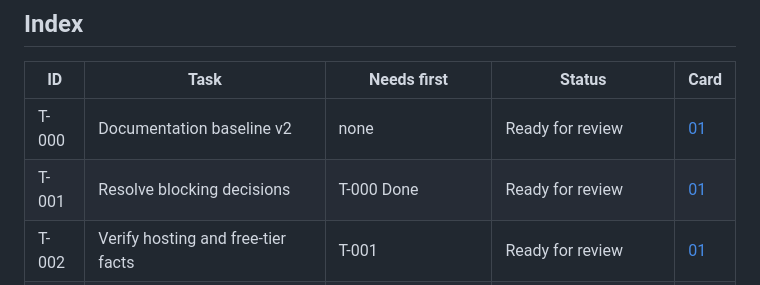
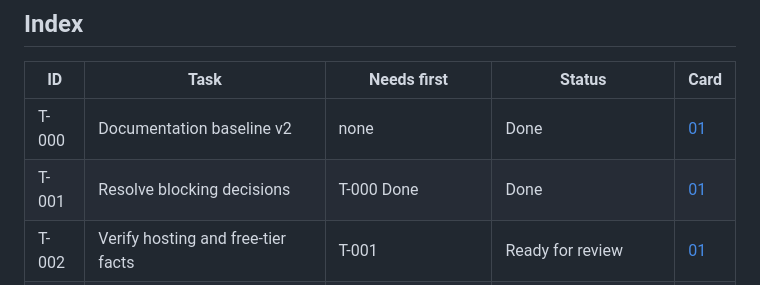
Before and after one commit to phop7173-oss/myanmar-fashion-marketplace, a Markdown page: tasks/ROADMAP.md, the part around the change. GitHub-like rendering.

Commit message:
docs: mark T-000 and T-001 Done (Owner review)

```diff
--- a/tasks/ROADMAP.md
+++ b/tasks/ROADMAP.md
@@ -12,8 +12,8 @@ Ordered sequence from documentation to a pilot-ready MVP. Task cards (full detai
 ## Index
 | ID | Task | Needs first | Status | Card |
 |----|------|-------------|--------|------|
-| T-000 | Documentation baseline v2 | none | Ready for review | [01](cards/01-foundation.md) |
-| T-001 | Resolve blocking decisions | T-000 Done | Ready for review | [01](cards/01-foundation.md) |
+| T-000 | Documentation baseline v2 | none | Done | [01](cards/01-foundation.md) |
+| T-001 | Resolve blocking decisions | T-000 Done | Done | [01](cards/01-foundation.md) |
 | T-002 | Verify hosting and free-tier facts | T-001 | Ready for review | [01](cards/01-foundation.md) |
 | T-010 | Project skeleton and tooling | T-001 Done (D-01 Accepted) | Blocked: Owner marks T-001 Done | [01](cards/01-foundation.md) |
 | T-011 | Configuration and secrets handling | T-010 | Blocked | [01](cards/01-foundation.md) |
```
